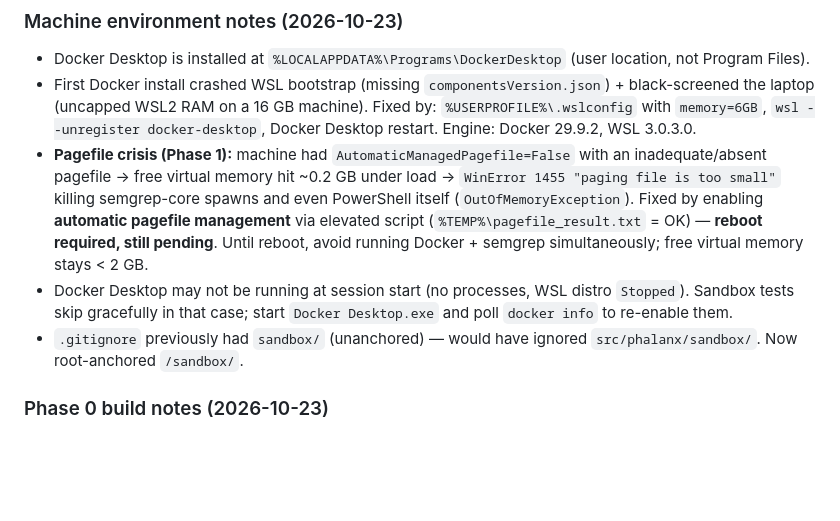
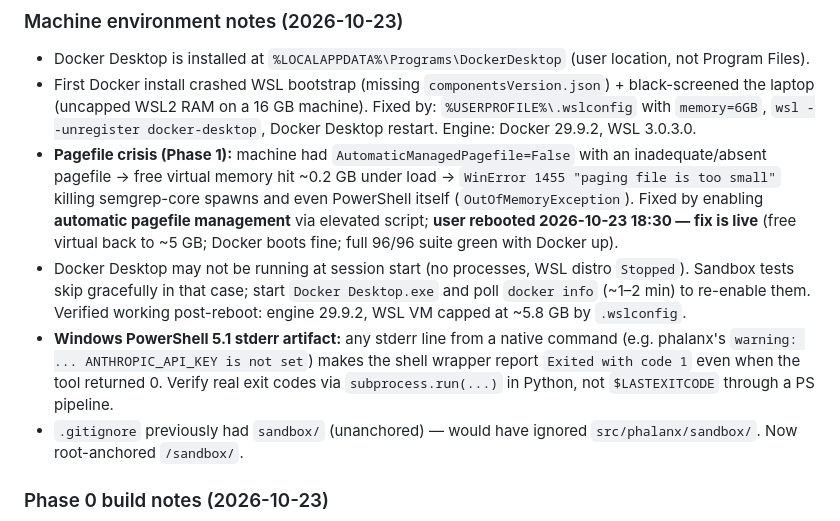
Before and after one commit to HarshJangra816/Phalanx, a Markdown page: docs/MEMORY.md, the part around the change. Rendered like a GitHub page; blank space fills up the shorter version.

Commit message:
docs(memory): reboot verified, docker healthy, PS stderr exit-code artifact

```diff
--- a/docs/MEMORY.md
+++ b/docs/MEMORY.md
@@ -50,8 +50,9 @@ FIND (Semgrep + tree-sitter, free) → PROVE (sandboxed safe PoC → CONFIRMED)
 
 - Docker Desktop is installed at `%LOCALAPPDATA%\Programs\DockerDesktop` (user location, not Program Files).
 - First Docker install crashed WSL bootstrap (missing `componentsVersion.json`) + black-screened the laptop (uncapped WSL2 RAM on a 16 GB machine). Fixed by: `%USERPROFILE%\.wslconfig` with `memory=6GB`, `wsl --unregister docker-desktop`, Docker Desktop restart. Engine: Docker 29.9.2, WSL 3.0.3.0.
-- **Pagefile crisis (Phase 1):** machine had `AutomaticManagedPagefile=False` with an inadequate/absent pagefile → free virtual memory hit ~0.2 GB under load → `WinError 1455 "paging file is too small"` killing semgrep-core spawns and even PowerShell itself (`OutOfMemoryException`). Fixed by enabling **automatic pagefile management** via elevated script (`%TEMP%\pagefile_result.txt` = OK) — **reboot required, still pending**. Until reboot, avoid running Docker + semgrep simultaneously; free virtual memory stays < 2 GB.
-- Docker Desktop may not be running at session start (no processes, WSL distro `Stopped`). Sandbox tests skip gracefully in that case; start `Docker Desktop.exe` and poll `docker info` to re-enable them.
+- **Pagefile crisis (Phase 1):** machine had `AutomaticManagedPagefile=False` with an inadequate/absent pagefile → free virtual memory hit ~0.2 GB under load → `WinError 1455 "paging file is too small"` killing semgrep-core spawns and even PowerShell itself (`OutOfMemoryException`). Fixed by enabling **automatic pagefile management** via elevated script; **user rebooted 2026-10-23 18:30 — fix is live** (free virtual back to ~5 GB; Docker boots fine; full 96/96 suite green with Docker up).
+- Docker Desktop may not be running at session start (no processes, WSL distro `Stopped`). Sandbox tests skip gracefully in that case; start `Docker Desktop.exe` and poll `docker info` (~1–2 min) to re-enable them. Verified working post-reboot: engine 29.9.2, WSL VM capped at ~5.8 GB by `.wslconfig`.
+- **Windows PowerShell 5.1 stderr artifact:** any stderr line from a native command (e.g. phalanx's `warning: ... ANTHROPIC_API_KEY is not set`) makes the shell wrapper report `Exited with code 1` even when the tool returned 0. Verify real exit codes via `subprocess.run(...)` in Python, not `$LASTEXITCODE` through a PS pipeline.
 - `.gitignore` previously had `sandbox/` (unanchored) — would have ignored `src/phalanx/sandbox/`. Now root-anchored `/sandbox/`.
 
 ### Phase 0 build notes (2026-10-23)
```
